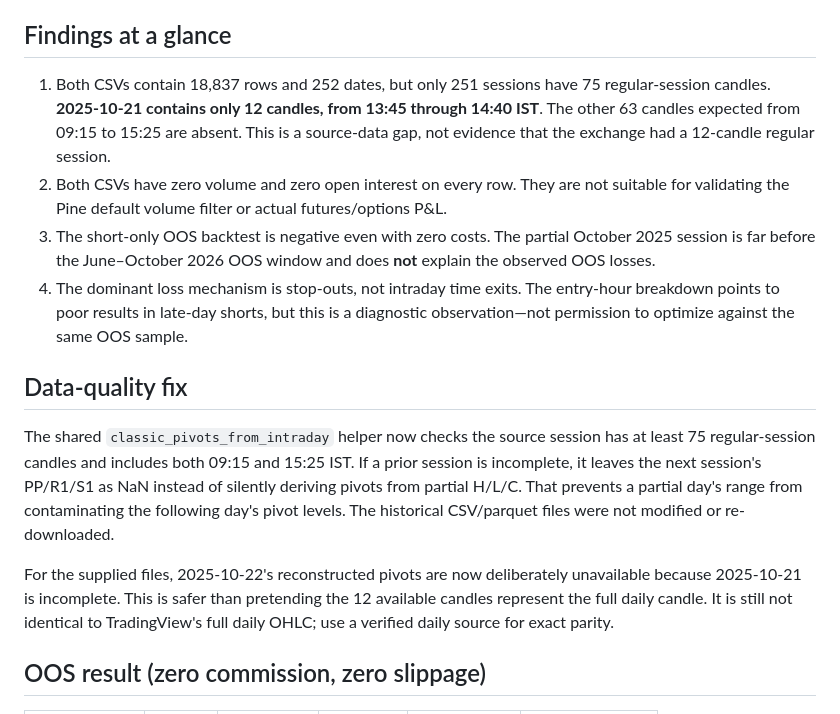
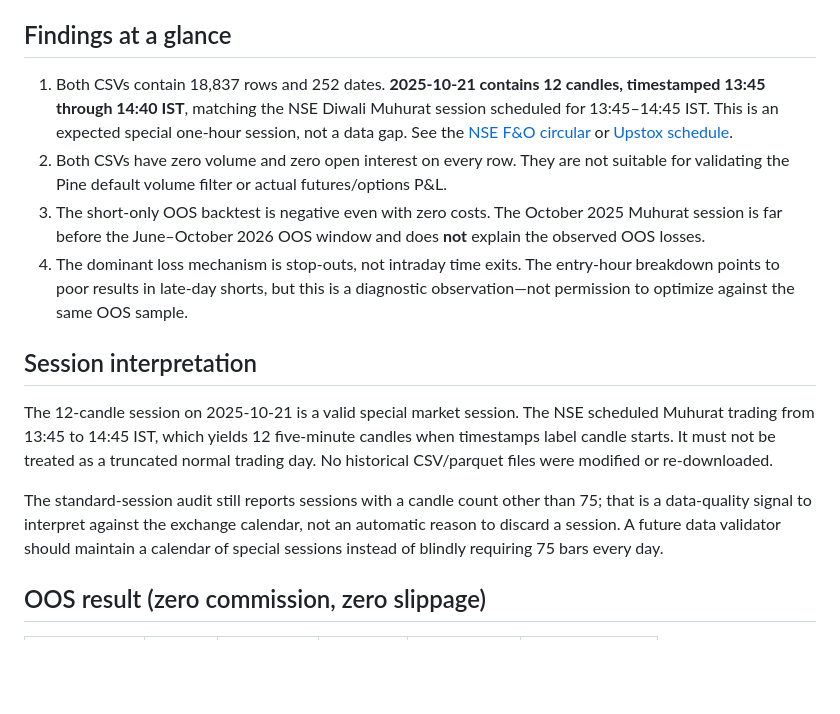
Before and after one commit to Apoorva11122020/trading-bot, a Markdown page: tradingbot_work/docs/OOS_LOSS_AND_DATA_QUALITY_DIAGNOSTICS.md, the part around the change. GitHub-like rendering; blank space fills up the shorter version.

Commit message:
Correct OOS audit for valid Muhurat session

```diff
--- a/tradingbot_work/docs/OOS_LOSS_AND_DATA_QUALITY_DIAGNOSTICS.md
+++ b/tradingbot_work/docs/OOS_LOSS_AND_DATA_QUALITY_DIAGNOSTICS.md
@@ -6,16 +6,16 @@
 
 ## Findings at a glance
 
-1. Both CSVs contain 18,837 rows and 252 dates, but only 251 sessions have 75 regular-session candles. **2025-10-21 contains only 12 candles, from 13:45 through 14:40 IST**. The other 63 candles expected from 09:15 to 15:25 are absent. This is a source-data gap, not evidence that the exchange had a 12-candle regular session.
+1. Both CSVs contain 18,837 rows and 252 dates. **2025-10-21 contains 12 candles, timestamped 13:45 through 14:40 IST**, matching the NSE Diwali Muhurat session scheduled for 13:45–14:45 IST. This is an expected special one-hour session, not a data gap. See the [NSE F&O circular](https://www.smifs.com/files/downloads/638950074544632565_Muhurat%20Trading%20session%20on%20account%20of%20Diwali.pdf) or [Upstox schedule](https://upstox.com/announcements/special-trading/muhurat-trading-2025-tuesday-21-october-145-pm-245-pm/).
 2. Both CSVs have zero volume and zero open interest on every row. They are not suitable for validating the Pine default volume filter or actual futures/options P&L.
-3. The short-only OOS backtest is negative even with zero costs. The partial October 2025 session is far before the June–October 2026 OOS window and does **not** explain the observed OOS losses.
+3. The short-only OOS backtest is negative even with zero costs. The October 2025 Muhurat session is far before the June–October 2026 OOS window and does **not** explain the observed OOS losses.
 4. The dominant loss mechanism is stop-outs, not intraday time exits. The entry-hour breakdown points to poor results in late-day shorts, but this is a diagnostic observation—not permission to optimize against the same OOS sample.
 
-## Data-quality fix
+## Session interpretation
 
-The shared `classic_pivots_from_intraday` helper now checks the source session has at least 75 regular-session candles and includes both 09:15 and 15:25 IST. If a prior session is incomplete, it leaves the next session's PP/R1/S1 as NaN instead of silently deriving pivots from partial H/L/C. That prevents a partial day's range from contaminating the following day's pivot levels. The historical CSV/parquet files were not modified or re-downloaded.
+The 12-candle session on 2025-10-21 is a valid special market session. The NSE scheduled Muhurat trading from 13:45 to 14:45 IST, which yields 12 five-minute candles when timestamps label candle starts. It must not be treated as a truncated normal trading day. No historical CSV/parquet files were modified or re-downloaded.
 
-For the supplied files, 2025-10-22's reconstructed pivots are now deliberately unavailable because 2025-10-21 is incomplete. This is safer than pretending the 12 available candles represent the full daily candle. It is still not identical to TradingView's full daily OHLC; use a verified daily source for exact parity.
+The standard-session audit still reports sessions with a candle count other than 75; that is a data-quality signal to interpret against the exchange calendar, not an automatic reason to discard a session. A future data validator should maintain a calendar of special sessions instead of blindly requiring 75 bars every day.
 
 ## OOS result (zero commission, zero slippage)
 
```
